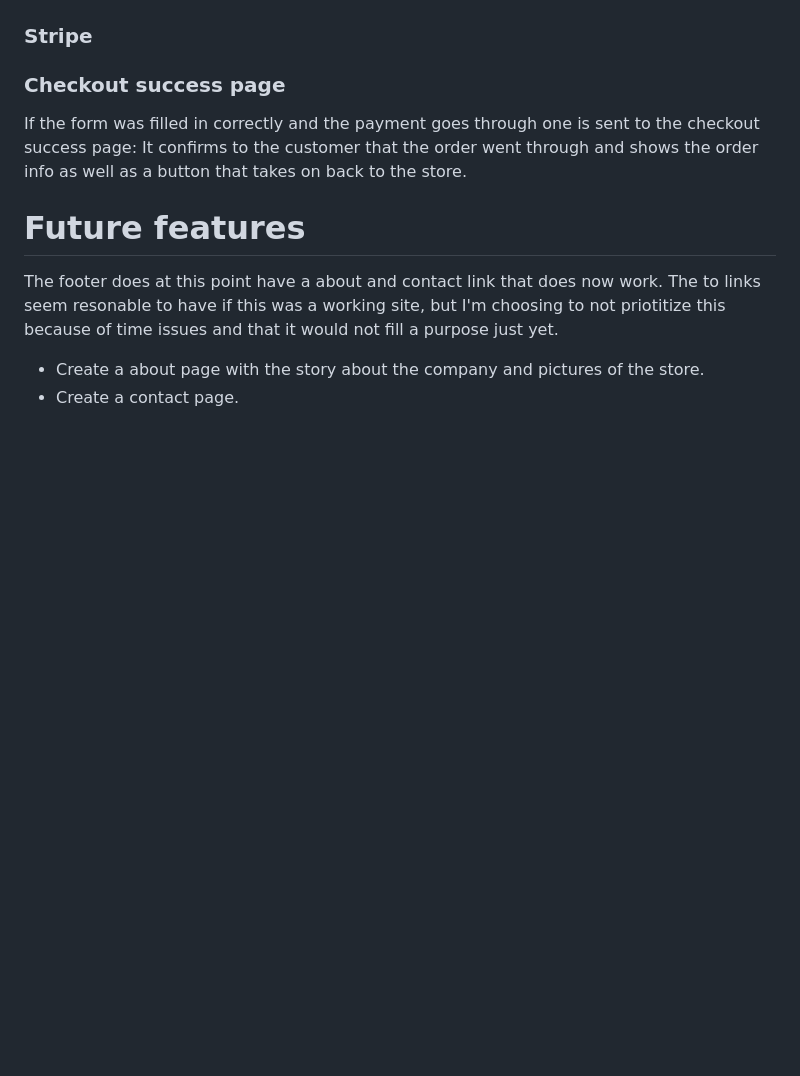
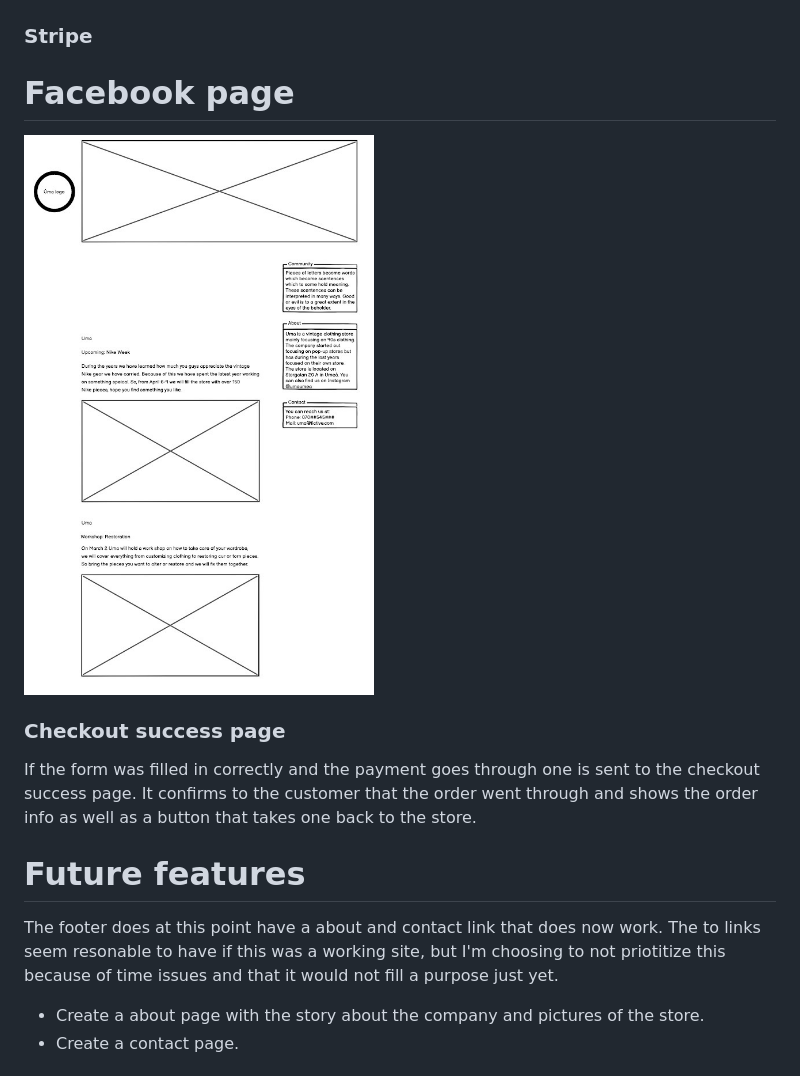
Before and after one commit to CarlssonOscar/uma-vintage, a Markdown page: README.md, the part around the change. GitHub-like rendering; pictures changed too: media/facebook.jpg (added); blank space fills up the shorter version.

Commit message:
Add facebook page wireframe

```diff
--- a/README.md
+++ b/README.md
@@ -56,11 +56,13 @@ The checkout page displays a form with details that fully or partially needs to
 
 ### Stripe
 
+# Facebook page
 
+![](media/facebook.jpg)
 
 ### Checkout success page
 
-If the form was filled in correctly and the payment goes through one is sent to the checkout success page: It confirms to the customer that the order went through and shows the order info as well as a button that takes on back to the store.
+If the form was filled in correctly and the payment goes through one is sent to the checkout success page. It confirms to the customer that the order went through and shows the order info as well as a button that takes one back to the store.
 
 # Future features
 
```
